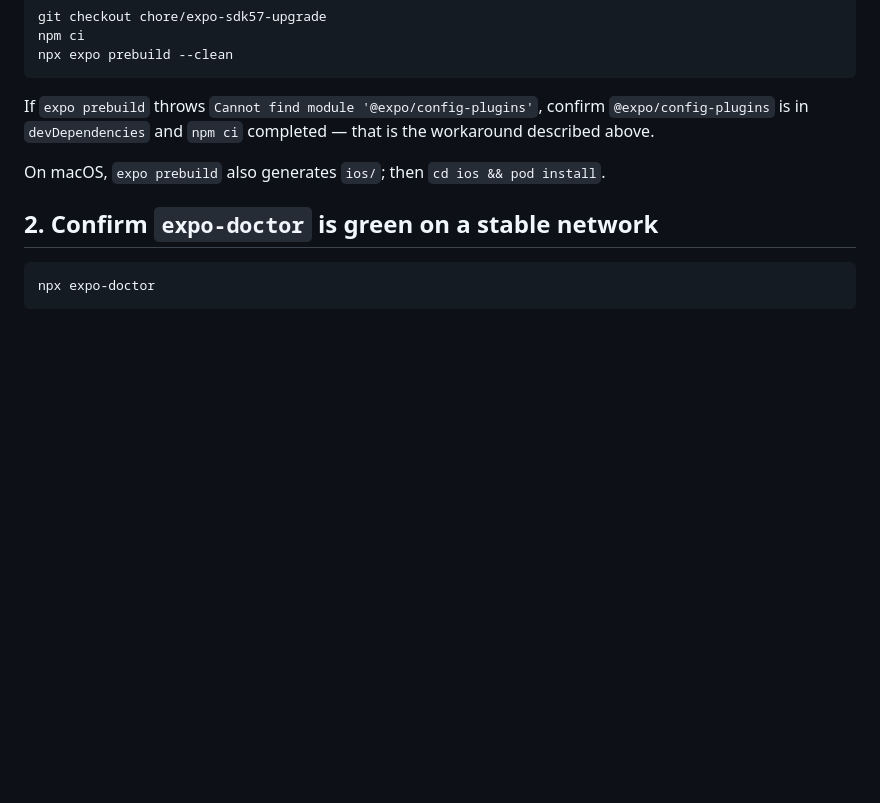
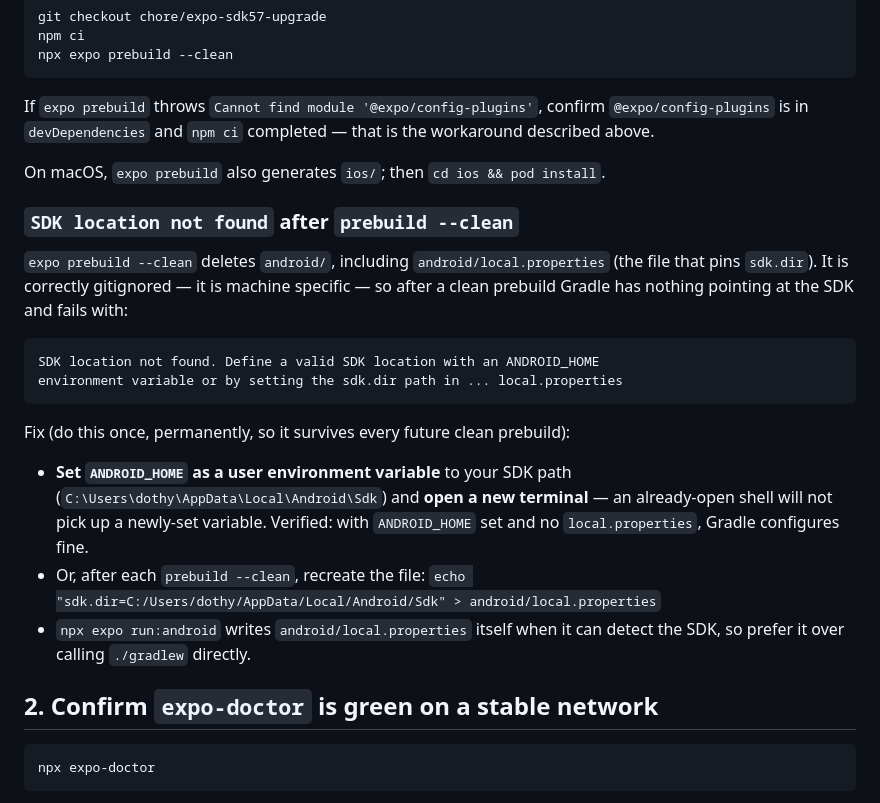
Before and after one commit to Tofu016/Arise_Mobile, a Markdown page: docs/dependency-audit-2026-09.md, the part around the change. GitHub-like rendering; blank space fills up the shorter version.

Commit message:
docs: note SDK-location fix after prebuild --clean
Co-Authored-By: Claude Sonnet 5 <noreply@anthropic.com>

````diff
--- a/docs/dependency-audit-2026-09.md
+++ b/docs/dependency-audit-2026-09.md
@@ -162,6 +162,29 @@ the workaround described above.
 
 On macOS, `expo prebuild` also generates `ios/`; then `cd ios && pod install`.
 
+### `SDK location not found` after `prebuild --clean`
+
+`expo prebuild --clean` deletes `android/`, including `android/local.properties`
+(the file that pins `sdk.dir`). It is correctly gitignored — it is machine
+specific — so after a clean prebuild Gradle has nothing pointing at the SDK and
+fails with:
+
+```
+SDK location not found. Define a valid SDK location with an ANDROID_HOME
+environment variable or by setting the sdk.dir path in ... local.properties
+```
+
+Fix (do this once, permanently, so it survives every future clean prebuild):
+
+- **Set `ANDROID_HOME` as a user environment variable** to your SDK path
+  (`C:\Users\dothy\AppData\Local\Android\Sdk`) and **open a new terminal** — an
+  already-open shell will not pick up a newly-set variable. Verified: with
+  `ANDROID_HOME` set and no `local.properties`, Gradle configures fine.
+- Or, after each `prebuild --clean`, recreate the file:
+  `echo "sdk.dir=C:/Users/dothy/AppData/Local/Android/Sdk" > android/local.properties`
+- `npx expo run:android` writes `android/local.properties` itself when it can
+  detect the SDK, so prefer it over calling `./gradlew` directly.
+
 ## 2. Confirm `expo-doctor` is green on a stable network
 
 ```
````
